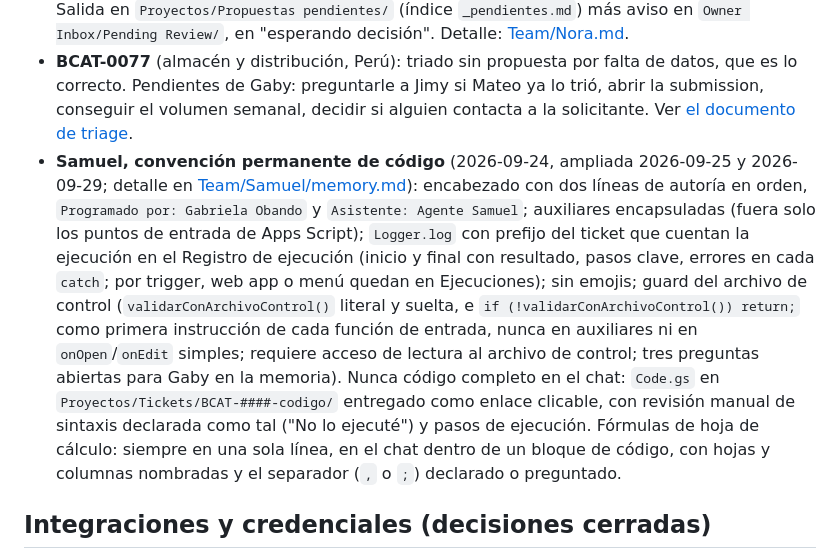
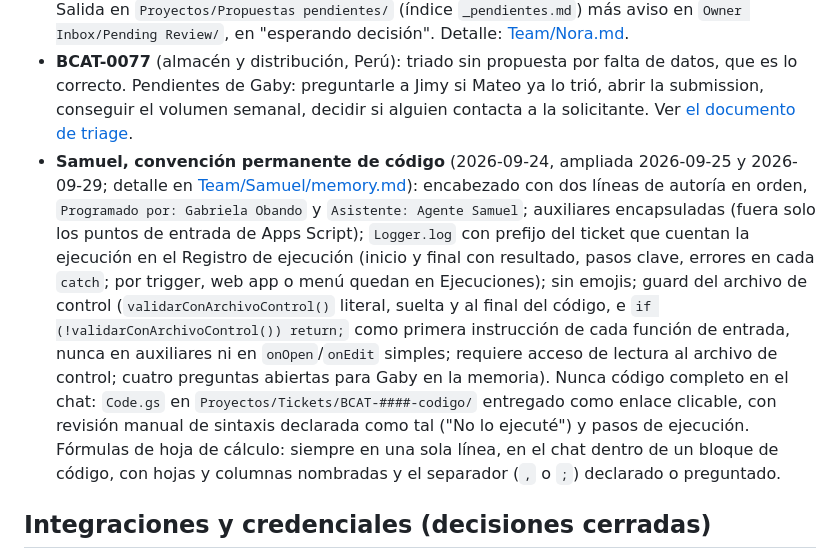
Before and after one commit to obandog2/BC-automatic, a Markdown page: CLAUDE.md, the part around the change. Drawn GitHub-style.

```diff
--- a/CLAUDE.md
+++ b/CLAUDE.md
@@ -35,7 +35,7 @@
 
 - **Nora** (contratada 2026-09-24): activa en modo entrada pegada; Gaby pega el contenido y Nora nunca da a entender que leyó el tablero. Propone y se detiene: no construye ni publica sin aprobación registrada de Gaby, no contacta al solicitante sin avisarle, no inventa cifras. Salida en `Proyectos/Propuestas pendientes/` (índice `_pendientes.md`) más aviso en `Owner Inbox/Pending Review/`, en "esperando decisión". Detalle: [Team/Nora.md](Team/Nora.md).
 - **BCAT-0077** (almacén y distribución, Perú): triado sin propuesta por falta de datos, que es lo correcto. Pendientes de Gaby: preguntarle a Jimy si Mateo ya lo trió, abrir la submission, conseguir el volumen semanal, decidir si alguien contacta a la solicitante. Ver [el documento de triage](Proyectos/Propuestas%20pendientes/BCAT-0077-almacen-distribucion-peru.md).
-- **Samuel, convención permanente de código** (2026-09-24, ampliada 2026-09-25 y 2026-09-29; detalle en [Team/Samuel/memory.md](Team/Samuel/memory.md)): encabezado con dos líneas de autoría en orden, `Programado por: Gabriela Obando` y `Asistente: Agente Samuel`; auxiliares encapsuladas (fuera solo los puntos de entrada de Apps Script); `Logger.log` con prefijo del ticket que cuentan la ejecución en el Registro de ejecución (inicio y final con resultado, pasos clave, errores en cada `catch`; por trigger, web app o menú quedan en Ejecuciones); sin emojis; guard del archivo de control (`validarConArchivoControl()` literal y suelta, e `if (!validarConArchivoControl()) return;` como primera instrucción de cada función de entrada, nunca en auxiliares ni en `onOpen`/`onEdit` simples; requiere acceso de lectura al archivo de control; tres preguntas abiertas para Gaby en la memoria). Nunca código completo en el chat: `Code.gs` en `Proyectos/Tickets/BCAT-####-codigo/` entregado como enlace clicable, con revisión manual de sintaxis declarada como tal ("No lo ejecuté") y pasos de ejecución. Fórmulas de hoja de cálculo: siempre en una sola línea, en el chat dentro de un bloque de código, con hojas y columnas nombradas y el separador (`,` o `;`) declarado o preguntado.
+- **Samuel, convención permanente de código** (2026-09-24, ampliada 2026-09-25 y 2026-09-29; detalle en [Team/Samuel/memory.md](Team/Samuel/memory.md)): encabezado con dos líneas de autoría en orden, `Programado por: Gabriela Obando` y `Asistente: Agente Samuel`; auxiliares encapsuladas (fuera solo los puntos de entrada de Apps Script); `Logger.log` con prefijo del ticket que cuentan la ejecución en el Registro de ejecución (inicio y final con resultado, pasos clave, errores en cada `catch`; por trigger, web app o menú quedan en Ejecuciones); sin emojis; guard del archivo de control (`validarConArchivoControl()` literal, suelta y al final del código, e `if (!validarConArchivoControl()) return;` como primera instrucción de cada función de entrada, nunca en auxiliares ni en `onOpen`/`onEdit` simples; requiere acceso de lectura al archivo de control; cuatro preguntas abiertas para Gaby en la memoria). Nunca código completo en el chat: `Code.gs` en `Proyectos/Tickets/BCAT-####-codigo/` entregado como enlace clicable, con revisión manual de sintaxis declarada como tal ("No lo ejecuté") y pasos de ejecución. Fórmulas de hoja de cálculo: siempre en una sola línea, en el chat dentro de un bloque de código, con hojas y columnas nombradas y el separador (`,` o `;`) declarado o preguntado.
 
 ## Integraciones y credenciales (decisiones cerradas)
 
```
Also changed, not shown: Team/Samuel/memory.md (+7 -4 lines).
